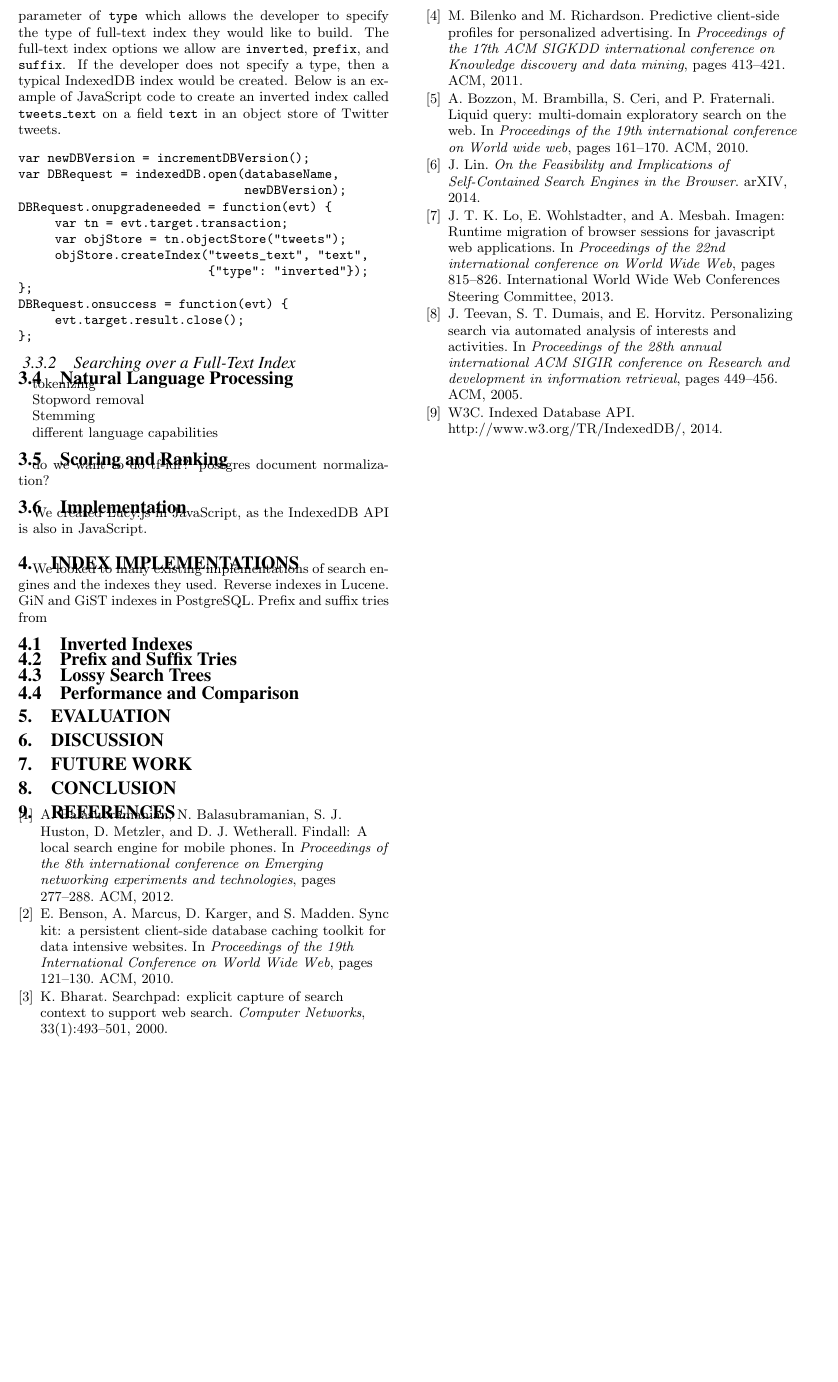
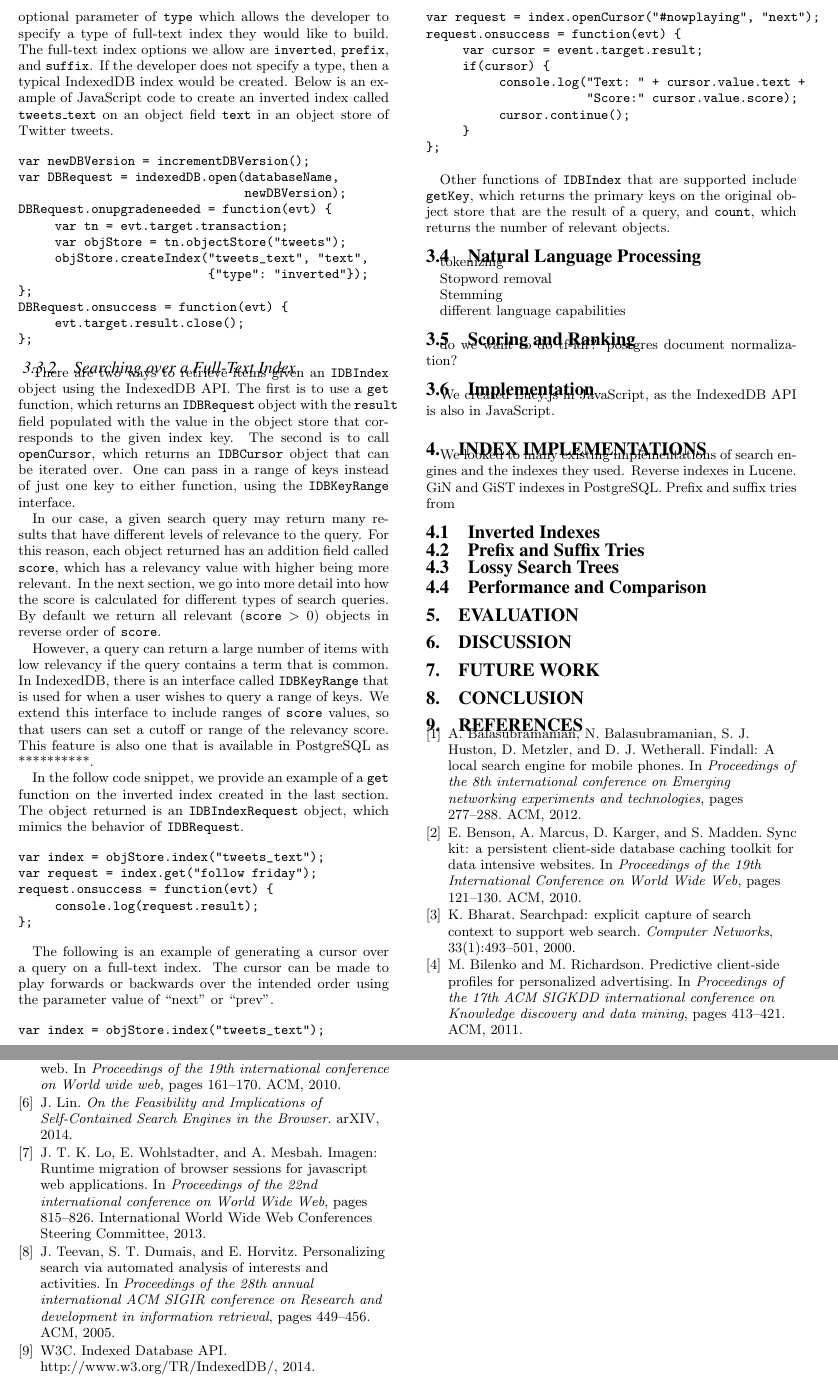
Before and after one commit to amyxzhang/lucy.js, a LaTeX document (paper/paper.tex): part of page 3 of 3 before the commit and two parts of pages 3 and 4 of 4 after it, the two joined at a grey line, cut so that both start at the same text, the shorter picture padded with empty space. Compiled offline with pdfLaTeX.

Commit message:
section on extending IndexedDB done

```diff
--- a/paper/paper.tex
+++ b/paper/paper.tex
@@ -107,7 +107,7 @@ Almost all transactions in IndexedDB are asynchronous, meaning that one must req
 
 \subsubsection{Creating a Full-Text Index}
 The interface to a database is maintained through an \texttt{IDBDatabase} object.
-To alter the schema of an IndexedDB database, for instance to create a new object store, the code must update the database version from its current version. This is not necessary when creating a normal secondary index on an existing object store. However, it will need to be updated when creating one of our new full-text indexes, as they are stored in IndexedDB as regular object stores. Thus the developer needs to persist locally the current version of the database and increment it before creating a new full-text index. Otherwise, the creation of a full-text index is very similar to that of a normal index. Given the object store \texttt{IDBObjectStore} that the index will be created on, we repurpose the existing \texttt{createIndex$\left(index\_name, field\_name\right)$} function for creating full-text indexes. We additionally have the parameter of \texttt{type} which allows the developer to specify the type of full-text index they would like to build. The full-text index options we allow are \texttt{inverted}, \texttt{prefix}, and \texttt{suffix}. If the developer does not specify a type, then a typical IndexedDB index would be created. Below is an example of JavaScript code to create an inverted index called \texttt{tweets\_text} on a field \texttt{text} in an object store of Twitter tweets.
+To alter the schema of an IndexedDB database, for instance to create a new object store, the code must update the database version from its current version. This is not necessary when creating a normal secondary index on an existing object store. However, it will need to be updated when creating one of our new full-text indexes, as they are stored in IndexedDB as regular object stores. Thus the developer needs to persist locally the current version of the database and increment it before creating a new full-text index. Otherwise, the creation of a full-text index is very similar to that of a normal index. Given the object store \texttt{IDBObjectStore} that the index will be created on, we repurpose the existing \texttt{createIndex$\left(index\_name, key\_path\right)$} function for creating full-text indexes. We add an additional optional parameter of \texttt{type} which allows the developer to specify a type of full-text index they would like to build. The full-text index options we allow are \texttt{inverted}, \texttt{prefix}, and \texttt{suffix}. If the developer does not specify a type, then a typical IndexedDB index would be created. Below is an example of JavaScript code to create an inverted index called \texttt{tweets\_text} on an object field \texttt{text} in an object store of Twitter tweets.
 
 \begin{verbatim}
 var newDBVersion = incrementDBVersion();
@@ -127,6 +127,41 @@ DBRequest.onsuccess = function(evt) {
 
 \subsubsection{Searching over a Full-Text Index}
 
+There are two ways to retrieve items given an \texttt{IDBIndex} object using the IndexedDB API.
+The first is to use a \texttt{get} function, which returns an \texttt{IDBRequest} object with the \texttt{result} field populated with the value in the object store that corresponds to the given index key. The second is to call \texttt{openCursor}, which returns an \texttt{IDBCursor} object that can be iterated over. One can pass in a range of keys instead of just one key to either function, using the \texttt{IDBKeyRange} interface.
+
+In our case, a given search query may return many results that have different levels of relevance to the query. For this reason, each object returned has an addition field called \texttt{score}, which has a relevancy value with higher being more relevant.
+In the next section, we go into more detail into how the score is calculated for different types of search queries.
+By default we return all relevant (\texttt{score} $>$ 0) objects in reverse order of \texttt{score}.
+
+However, a query can return a large number of items with low relevancy if the query contains a term that is common. In IndexedDB, there is an interface called \texttt{IDBKeyRange} that is used for when a user wishes to query a range of keys. We extend this interface to include ranges of \texttt{score} values, so that users can set a cutoff or range of the relevancy score. This feature is also one that is available in PostgreSQL as **********.
+
+In the follow code snippet, we provide an example of a \texttt{get} function on the inverted index created in the last section. The object returned is an \texttt{IDBIndexRequest} object, which mimics the behavior of \texttt{IDBRequest}.
+
+\begin{verbatim}
+var index = objStore.index("tweets_text");
+var request = index.get("follow friday");
+request.onsuccess = function(evt) {
+     console.log(request.result);
+};
+\end{verbatim}
+
+The following is an example of generating a cursor over a query on a full-text index. The cursor can be made to play forwards or backwards over the intended order using the parameter value of ``next" or ``prev".
+
+\begin{verbatim}
+var index = objStore.index("tweets_text");
+var request = index.openCursor("#nowplaying", "next");
+request.onsuccess = function(evt) {
+     var cursor = event.target.result;
+     if(cursor) {
+          console.log("Text: " + cursor.value.text +
+                      "Score:" cursor.value.score);
+          cursor.continue();
+     }
+};
+\end{verbatim}
+
+Other functions of \texttt{IDBIndex} that are supported include \texttt{getKey}, which returns the primary keys on the original object store that are the result of a query, and \texttt{count}, which returns the number of relevant objects.
 
 
 \subsection{Natural Language Processing}
```
